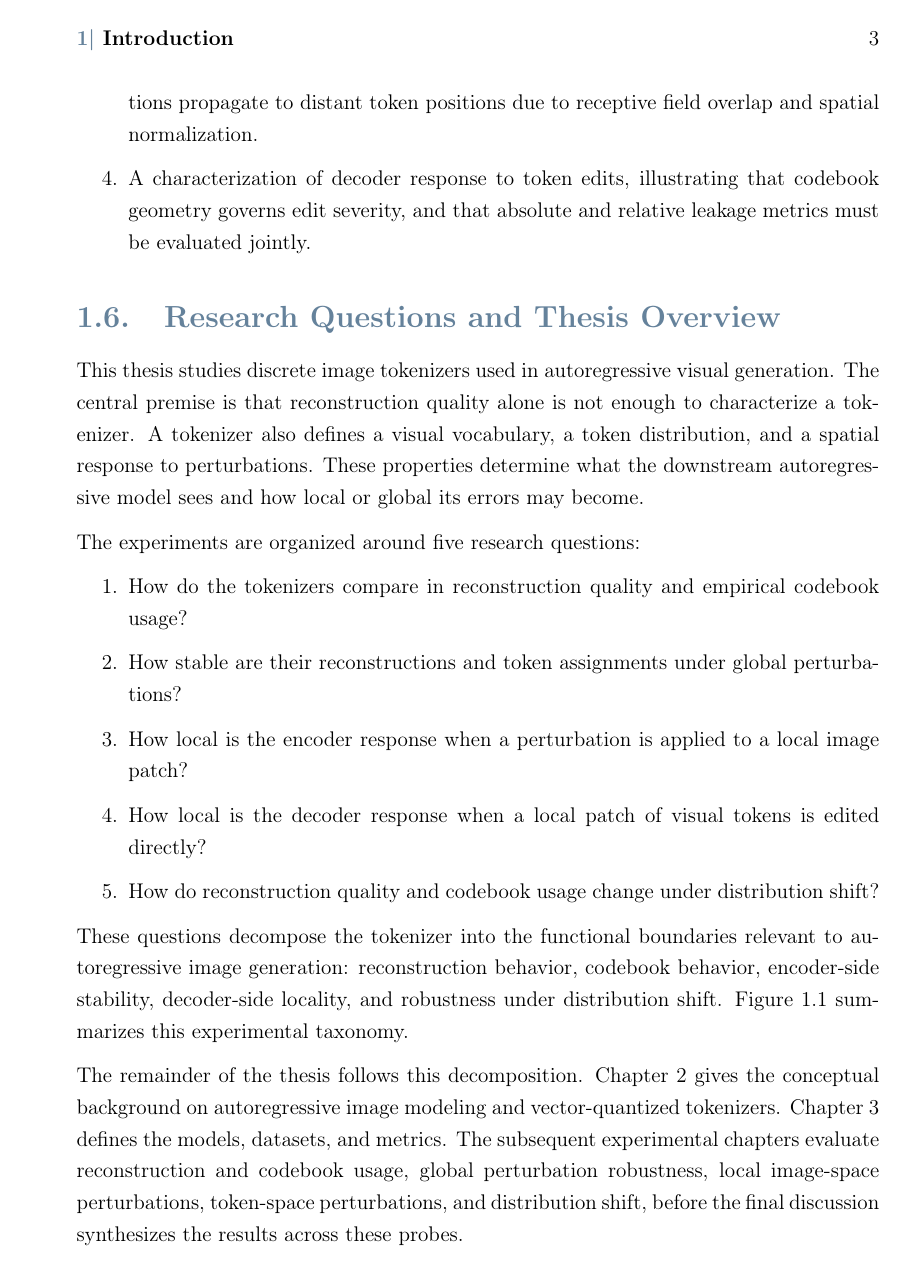
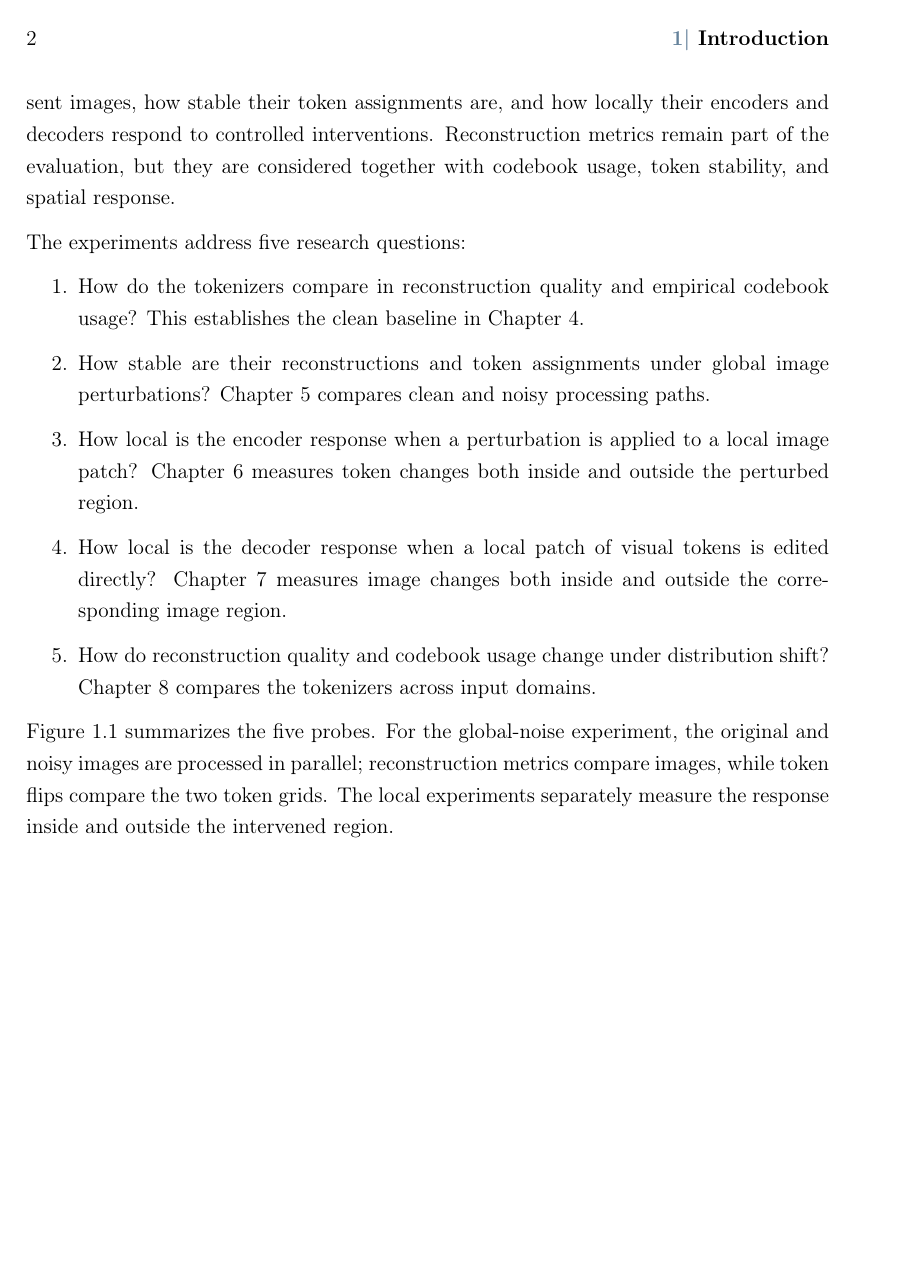
Before and after one commit to farzinnasiri/Thesis---VQ, a LaTeX thesis (Thesis.tex, which reads Chapters/ch01_introduction.tex): page 13 of 128 before the commit and page 12 of 128 after it. Compiled offline with pdfLaTeX.

Commit message:
Revise introduction from supervisor feedback

```diff
--- a/Chapters/ch01_introduction.tex
+++ b/Chapters/ch01_introduction.tex
@@ -17,0 +40,31 @@ Existing tokenizer evaluations assume that higher reconstruction fidelity implie
+different tokenizer designs represent images, how stable their token
+assignments are, and how locally their encoders and decoders respond to
+controlled interventions. Reconstruction metrics remain part of the
+evaluation, but they are considered together with codebook usage, token
+stability, and spatial response.
+
+The experiments address five research questions:
+
+\begin{enumerate}
+\item How do the tokenizers compare in reconstruction quality and empirical
+codebook usage? This establishes the clean baseline in
+Chapter~\ref{ch:rq1}.
+\item How stable are their reconstructions and token assignments under global
+image perturbations? Chapter~\ref{ch:rq2} compares clean and noisy processing
+paths.
+\item How local is the encoder response when a perturbation is applied to a
+local image patch? Chapter~\ref{ch:rq3} measures token changes both inside and
+outside the perturbed region.
+\item How local is the decoder response when a local patch of visual tokens is
+edited directly? Chapter~\ref{ch:rq4} measures image changes both inside and
+outside the corresponding image region.
+\item How do reconstruction quality and codebook usage change under
+distribution shift? Chapter~\ref{ch:rq5} compares the tokenizers across input
+domains.
+\end{enumerate}
+
+Figure~\ref{fig:tokenizer_probe_taxonomy} summarizes the five probes. For the
+global-noise experiment, the original and noisy images are processed in
+parallel; reconstruction metrics compare images, while token flips compare the
+two token grids. The local experiments separately measure the response inside
+and outside the intervened region.
@@ -17,0 +77 @@ Existing tokenizer evaluations assume that higher reconstruction fidelity implie
+    the local probes measure responses both inside and outside the intervened
@@ -31,21 +97,0 @@ The primary contributions of this thesis are:
-    \item A detailed analysis of encoder leakage, showing that local image-space perturbations propagate to distant token positions due to receptive field overlap and spatial normalization.
-    \item A characterization of decoder response to token edits, illustrating that codebook geometry governs edit severity, and that absolute and relative leakage metrics must be evaluated jointly.
-\end{enumerate}
-
-
-\section{Research Questions and Thesis Overview}
-\label{sec:research_questions}
-
-This thesis studies discrete image tokenizers used in autoregressive visual generation. The central premise is that reconstruction quality alone is not enough to characterize a tokenizer. A tokenizer also defines a visual vocabulary, a token distribution, and a spatial response to perturbations. These properties determine what the downstream autoregressive model sees and how local or global its errors may become.
-
-The experiments are organized around five research questions:
-
-\begin{enumerate}
-\item How do the tokenizers compare in reconstruction quality and empirical codebook usage?
-\item How stable are their reconstructions and token assignments under global perturbations?
-\item How local is the encoder response when a perturbation is applied to a local image patch?
-\item How local is the decoder response when a local patch of visual tokens is edited directly?
-\item How do reconstruction quality and codebook usage change under distribution shift?
-\end{enumerate}
-
-These questions decompose the tokenizer into the functional boundaries relevant to autoregressive image generation: reconstruction behavior, codebook behavior, encoder-side stability, decoder-side locality, and robustness under distribution shift. Figure~\ref{fig:tokenizer_probe_taxonomy} summarizes this experimental taxonomy.
@@ -57,4 +97,0 @@ These questions decompose the tokenizer into the functional boundaries relevant
-    \label{fig:tokenizer_probe_taxonomy}
-\end{figure}
-
-The remainder of the thesis follows this decomposition. Chapter~\ref{ch:background} gives the conceptual background on autoregressive image modeling and vector-quantized tokenizers. Chapter~\ref{ch:datasets_models_metrics} defines the models, datasets, and metrics. The subsequent experimental chapters evaluate reconstruction and codebook usage, global perturbation robustness, local image-space perturbations, token-space perturbations, and distribution shift, before the final discussion synthesizes the results across these probes.
```
Also changed, not shown: Images/ch01_fig_tokenizer_probe_taxonomy.png (added), Chapters/ch01_introduction.tex (76 more changed lines).
